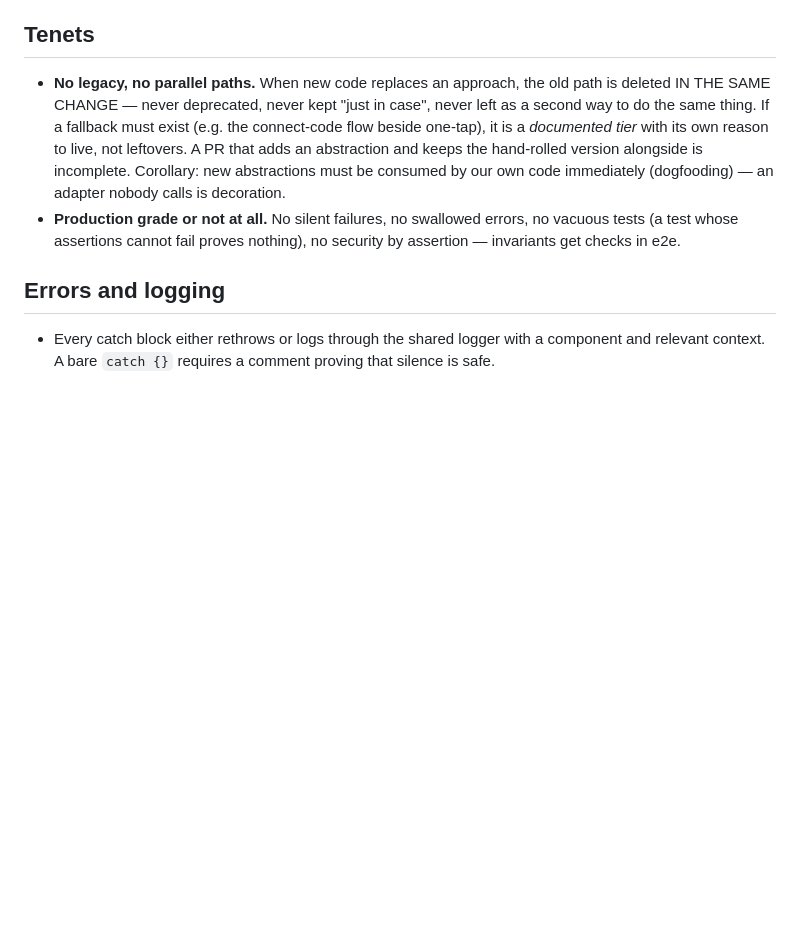
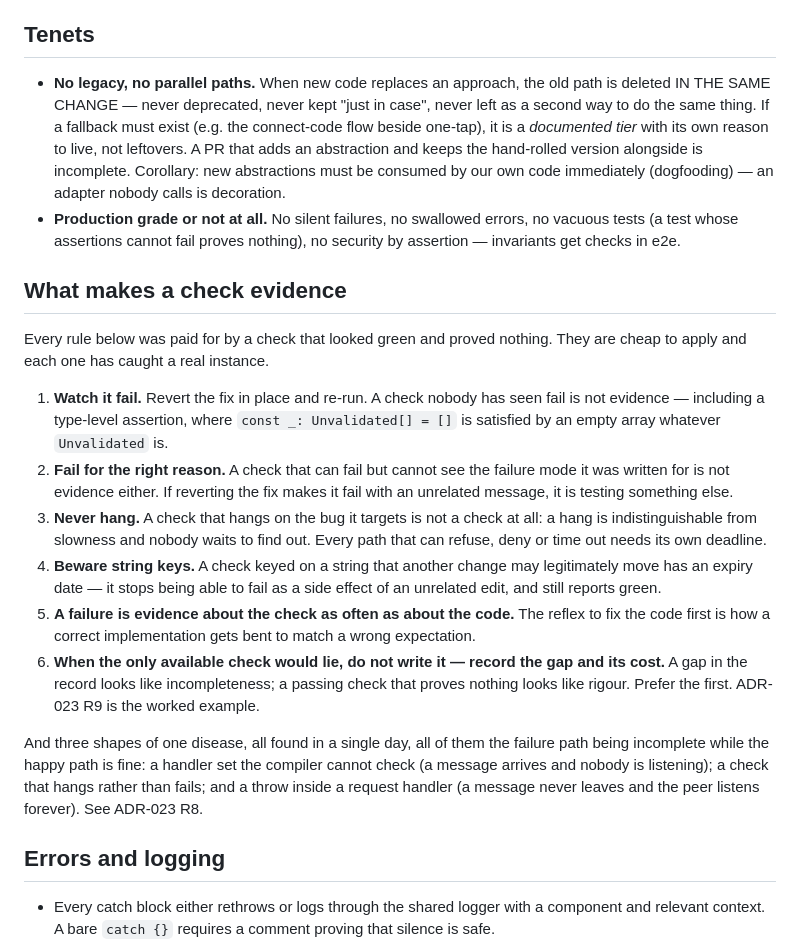
Before and after one commit to gkoreli/agentport, a Markdown page: AGENTS.md, the part around the change. GitHub-like rendering; blank space fills up the shorter version.

Commit message:
docs: what makes a check evidence
Six rules and three failure shapes, all of them paid for today by checks that
looked green and proved nothing, across three engineers on one repo. They
were living in messages, which evaporate.

The three that were not previously written down anywhere:

A check that HANGS on the bug it targets is not a check at all — a hang is
indistinguishable from slowness and nobody waits to find out. A check keyed on
a string another change may legitimately move has an expiry date; it stops
being able to fail as a side effect of an unrelated edit and still reports
green. And a check failing is evidence about the check as often as about the
code — the reflex to fix the code first is how a correct implementation gets
bent to match a wrong expectation.

The sixth is the one that makes the others usable: when the only check you
could write would lie, do not write it — record the gap with its cost. A gap
in the record looks like incompleteness while a passing check that proves
nothing looks like rigour, so the honest choice is also the harder-looking
one.

Co-Authored-By: Claude Fable 5 <noreply@anthropic.com>

```diff
--- a/AGENTS.md
+++ b/AGENTS.md
@@ -202,6 +202,38 @@ The agent panel's transcript is the protocol-neutral Nisli chat set in
 - **Production grade or not at all.** No silent failures, no swallowed
   errors, no vacuous tests (a test whose assertions cannot fail proves
   nothing), no security by assertion — invariants get checks in e2e.
+
+## What makes a check evidence
+
+Every rule below was paid for by a check that looked green and proved
+nothing. They are cheap to apply and each one has caught a real instance.
+
+1. **Watch it fail.** Revert the fix in place and re-run. A check nobody has
+   seen fail is not evidence — including a type-level assertion, where
+   `const _: Unvalidated[] = []` is satisfied by an empty array whatever
+   `Unvalidated` is.
+2. **Fail for the right reason.** A check that can fail but cannot see the
+   failure mode it was written for is not evidence either. If reverting the
+   fix makes it fail with an unrelated message, it is testing something else.
+3. **Never hang.** A check that hangs on the bug it targets is not a check at
+   all: a hang is indistinguishable from slowness and nobody waits to find
+   out. Every path that can refuse, deny or time out needs its own deadline.
+4. **Beware string keys.** A check keyed on a string that another change may
+   legitimately move has an expiry date — it stops being able to fail as a
+   side effect of an unrelated edit, and still reports green.
+5. **A failure is evidence about the check as often as about the code.** The
+   reflex to fix the code first is how a correct implementation gets bent to
+   match a wrong expectation.
+6. **When the only available check would lie, do not write it — record the
+   gap and its cost.** A gap in the record looks like incompleteness; a
+   passing check that proves nothing looks like rigour. Prefer the first.
+   ADR-023 R9 is the worked example.
+
+And three shapes of one disease, all found in a single day, all of them the
+failure path being incomplete while the happy path is fine: a handler set the
+compiler cannot check (a message arrives and nobody is listening); a check
+that hangs rather than fails; and a throw inside a request handler (a message
+never leaves and the peer listens forever). See ADR-023 R8.
 
 ## Errors and logging
 
```
